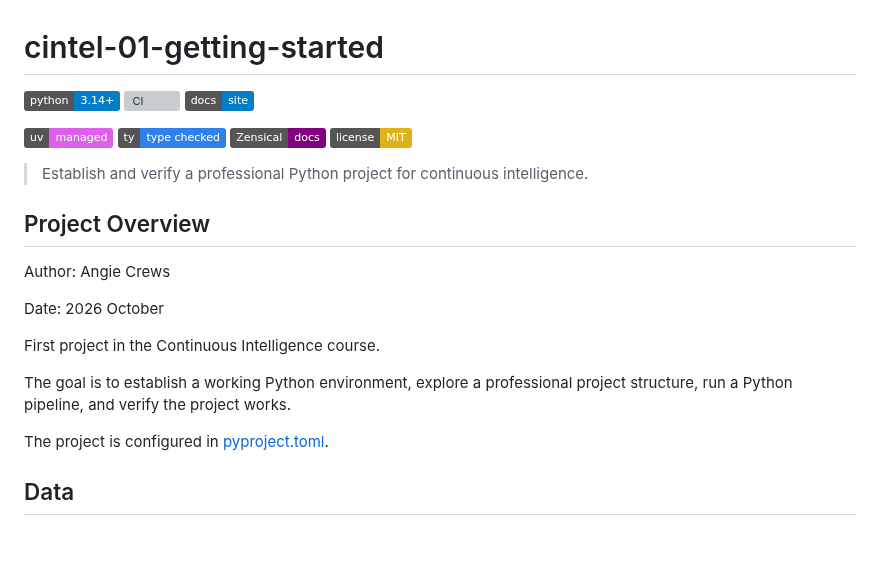
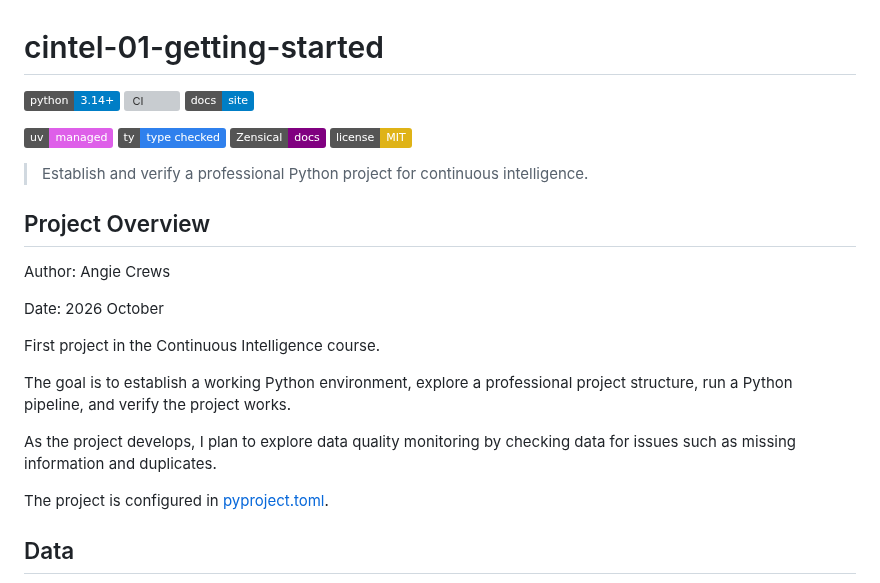
Before and after one commit to Angie-Crews/cintel-01-getting-started, a Markdown page: README.md, the part around one of its changes. Drawn GitHub-style; badges without logos; blank space fills up the shorter version; grey boxes are pictures that could not be loaded.

Commit message:
Customize project documentation

```diff
--- a/README.md
+++ b/README.md
@@ -22,6 +22,9 @@ First project in the Continuous Intelligence course.
 The goal is to establish a working Python environment,
 explore a professional project structure,
 run a Python pipeline, and verify the project works.
+
+As the project develops, I plan to explore data quality monitoring
+by checking data for issues such as missing information and duplicates.
 
 The project is configured in
 [pyproject.toml](pyproject.toml).
```
Also changed, not shown: other parts of README.md (+6 -6 lines), docs/index.md (+36 -20 lines), docs/images/pipeline-success.png (added).
